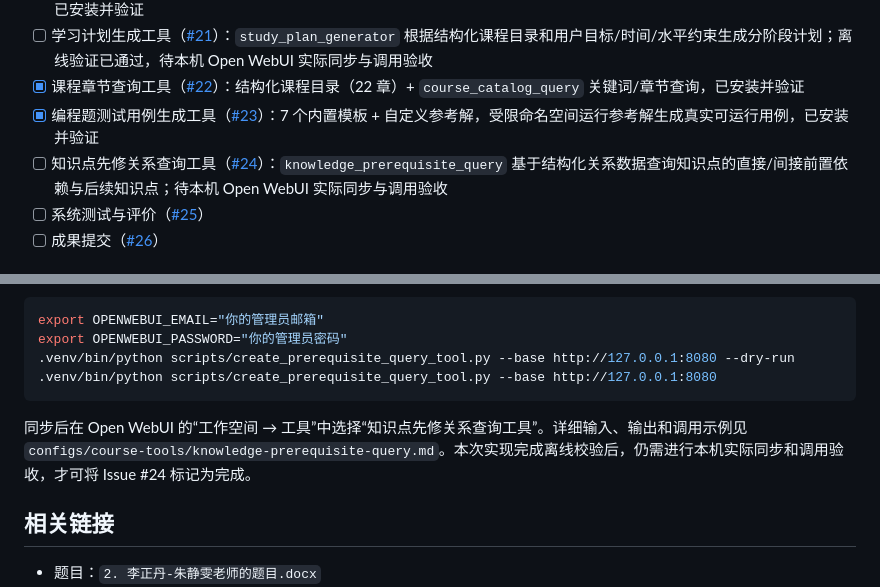
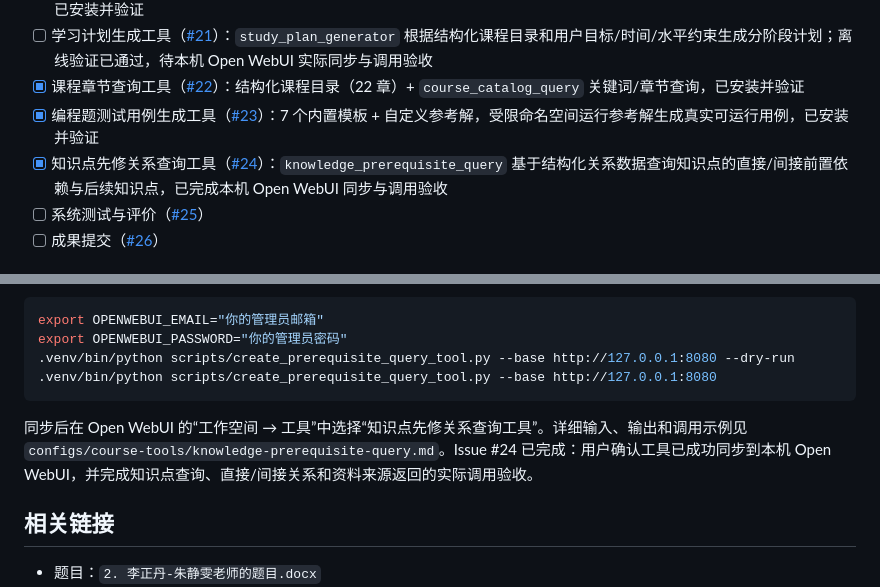
Before and after one commit to psa1K/open-webui-course-assistant, a Markdown page: README.md, 2 parts joined by grey strips. GitHub-like rendering.

Commit message:
docs(readme): mark issue 24 verified
Assisted-by: Codex

````diff
--- a/README.md
+++ b/README.md
@@ -22,7 +22,7 @@
 - [ ] 学习计划生成工具（[#21](https://github.com/psa1K/open-webui-course-assistant/issues/21)）：`study_plan_generator` 根据结构化课程目录和用户目标/时间/水平约束生成分阶段计划；离线验证已通过，待本机 Open WebUI 实际同步与调用验收
 - [x] 课程章节查询工具（[#22](https://github.com/psa1K/open-webui-course-assistant/issues/22)）：结构化课程目录（22 章）+ `course_catalog_query` 关键词/章节查询，已安装并验证
 - [x] 编程题测试用例生成工具（[#23](https://github.com/psa1K/open-webui-course-assistant/issues/23)）：7 个内置模板 + 自定义参考解，受限命名空间运行参考解生成真实可运行用例，已安装并验证
-- [ ] 知识点先修关系查询工具（[#24](https://github.com/psa1K/open-webui-course-assistant/issues/24)）：`knowledge_prerequisite_query` 基于结构化关系数据查询知识点的直接/间接前置依赖与后续知识点；待本机 Open WebUI 实际同步与调用验收
+- [x] 知识点先修关系查询工具（[#24](https://github.com/psa1K/open-webui-course-assistant/issues/24)）：`knowledge_prerequisite_query` 基于结构化关系数据查询知识点的直接/间接前置依赖与后续知识点，已完成本机 Open WebUI 同步与调用验收
 - [ ] 系统测试与评价（[#25](https://github.com/psa1K/open-webui-course-assistant/issues/25)）
 - [ ] 成果提交（[#26](https://github.com/psa1K/open-webui-course-assistant/issues/26)）
 
@@ -239,7 +239,7 @@ export OPENWEBUI_PASSWORD="你的管理员密码"
 .venv/bin/python scripts/create_prerequisite_query_tool.py --base http://127.0.0.1:8080
 ```
 
-同步后在 Open WebUI 的“工作空间 → 工具”中选择“知识点先修关系查询工具”。详细输入、输出和调用示例见 `configs/course-tools/knowledge-prerequisite-query.md`。本次实现完成离线校验后，仍需进行本机实际同步和调用验收，才可将 Issue #24 标记为完成。
+同步后在 Open WebUI 的“工作空间 → 工具”中选择“知识点先修关系查询工具”。详细输入、输出和调用示例见 `configs/course-tools/knowledge-prerequisite-query.md`。Issue #24 已完成：用户确认工具已成功同步到本机 Open WebUI，并完成知识点查询、直接/间接关系和资料来源返回的实际调用验收。
 
 ## 相关链接
 
````
Also changed, not shown: interactions/eco-NIN/interactions.md (+10 -0 lines).
